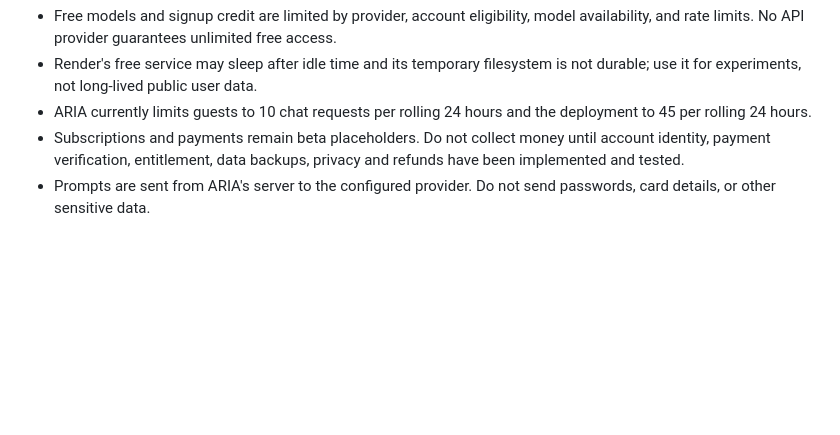
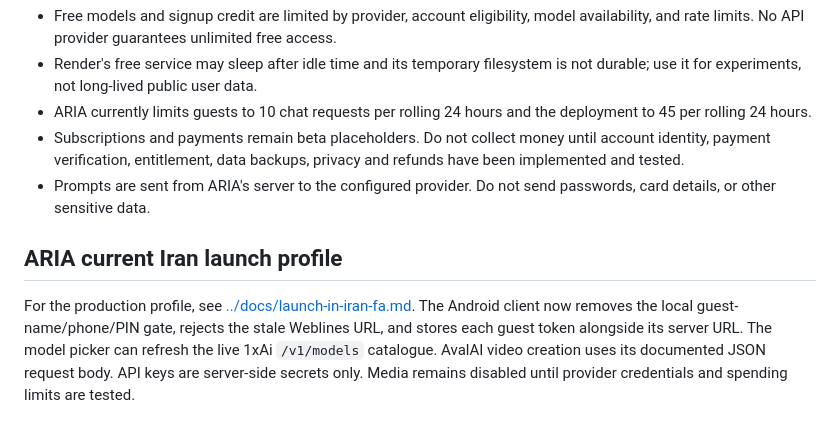
Before and after one commit to Miladdeljoui/ARIA, a Markdown page: cloud/README.md, the part around the change. GitHub-like rendering; blank space fills up the shorter version.

Commit message:
Document the updated Iran launch architecture

```diff
--- a/cloud/README.md
+++ b/cloud/README.md
@@ -144,3 +144,8 @@ Set `ARIA_DOMAIN` to your real subdomain. Enter the real API keys in `.env` on t
 - ARIA currently limits guests to 10 chat requests per rolling 24 hours and the deployment to 45 per rolling 24 hours.
 - Subscriptions and payments remain beta placeholders. Do not collect money until account identity, payment verification, entitlement, data backups, privacy and refunds have been implemented and tested.
 - Prompts are sent from ARIA's server to the configured provider. Do not send passwords, card details, or other sensitive data.
+
+
+## ARIA current Iran launch profile
+
+For the production profile, see [../docs/launch-in-iran-fa.md](../docs/launch-in-iran-fa.md). The Android client now removes the local guest-name/phone/PIN gate, rejects the stale Weblines URL, and stores each guest token alongside its server URL. The model picker can refresh the live 1xAi `/v1/models` catalogue. AvalAI video creation uses its documented JSON request body. API keys are server-side secrets only. Media remains disabled until provider credentials and spending limits are tested.
```
